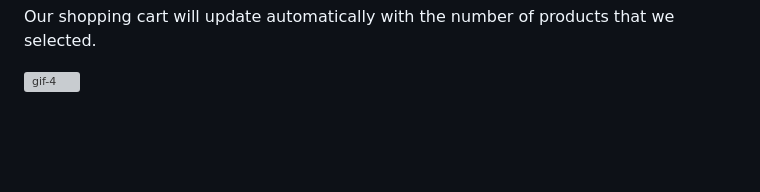
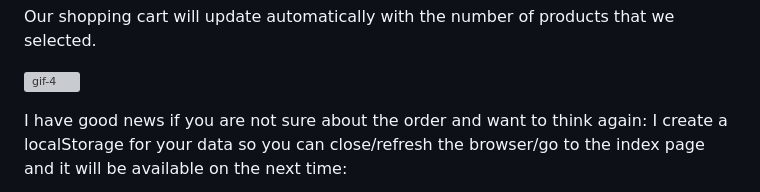
Before and after one commit to RusDiana97/vanilla-cosmetics.github.io, a Markdown page: README.md, the part around one of its changes. Rendered like a GitHub page; blank space fills up the shorter version; grey boxes are pictures that could not be loaded.

```diff
--- a/README.md
+++ b/README.md
@@ -80,4 +80,5 @@ Our shopping cart will update automatically with the number of products that we
 
 ![gif-4](assets/gifs/gif-4.gif)
 
+I have good news if you are not sure about the order and want to think again: I create a localStorage for your data so you can close/refresh the browser/go to the index page and it will be available on the next time:
 
```
Also changed, not shown: other parts of README.md (+4 -1 lines).
